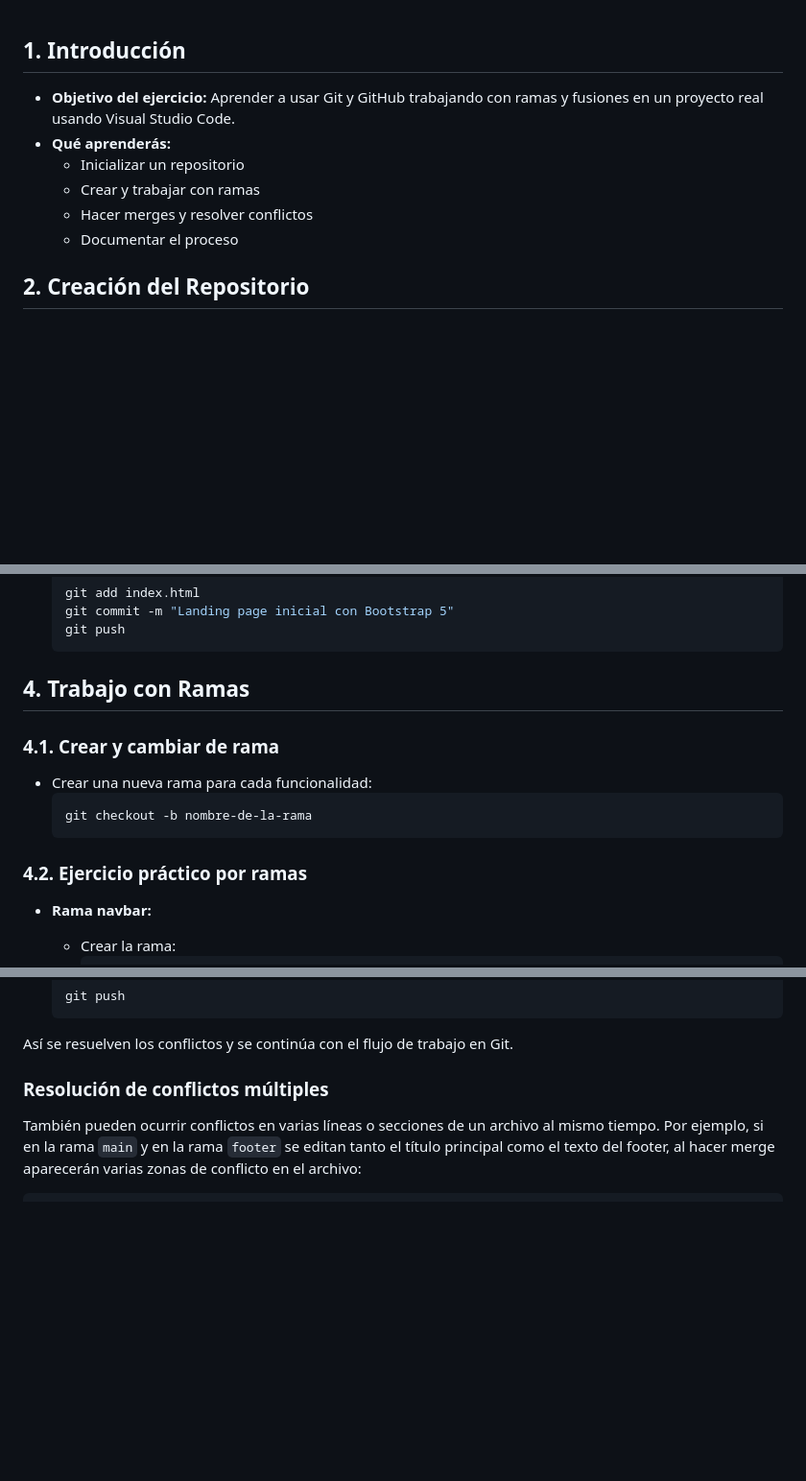
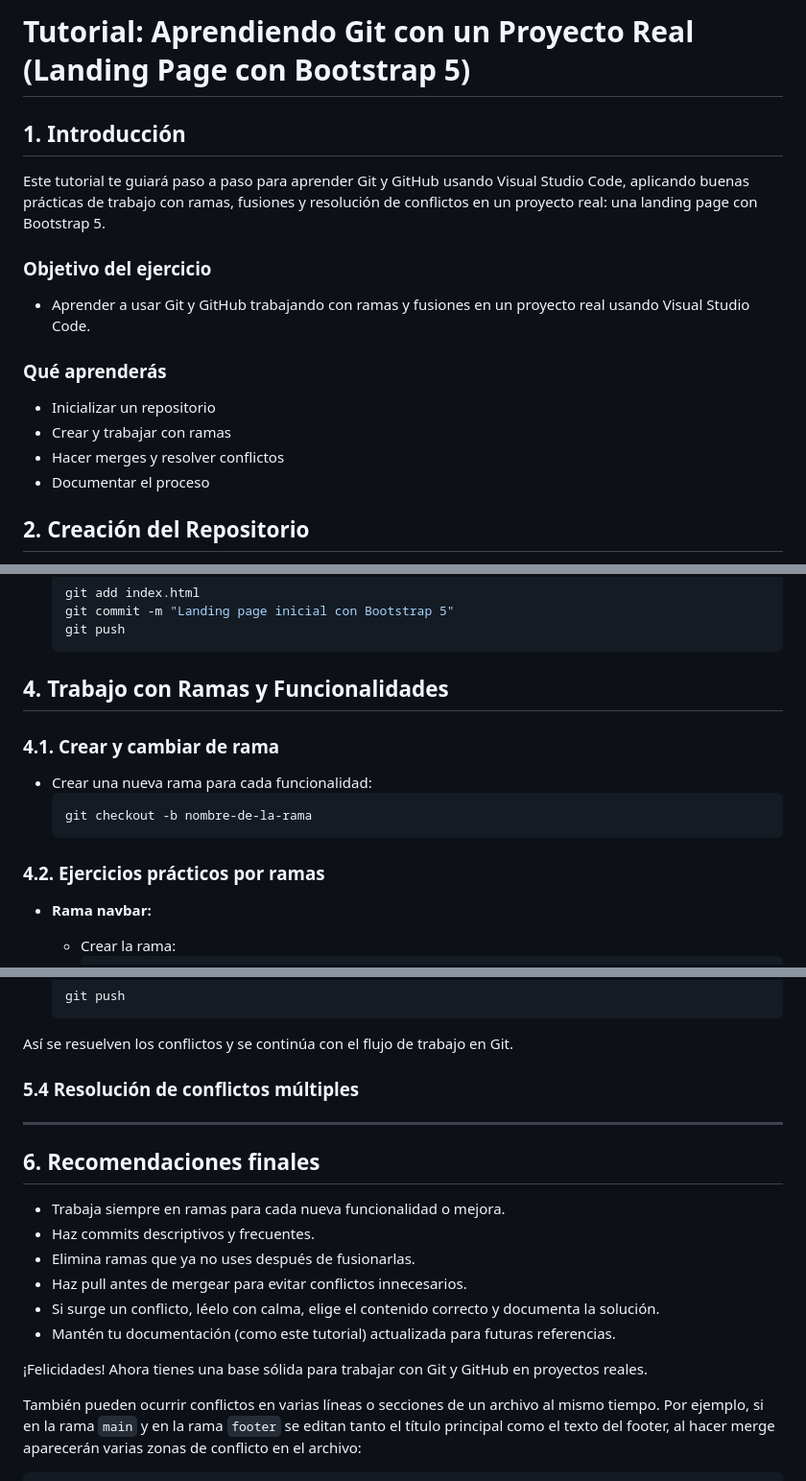
Before and after one commit to ivanetinajero/demo-git-branches, a Markdown page: tutorial.md, 3 parts joined by grey strips. Shown at 96% size. Drawn GitHub-style; blank space fills up the shorter version.

Commit message:
tutorial.md mejorado

````diff
--- a/tutorial.md
+++ b/tutorial.md
@@ -1,10 +1,18 @@
+
+# Tutorial: Aprendiendo Git con un Proyecto Real (Landing Page con Bootstrap 5)
+
 ## 1. Introducción
-- **Objetivo del ejercicio:** Aprender a usar Git y GitHub trabajando con ramas y fusiones en un proyecto real usando Visual Studio Code.
-- **Qué aprenderás:**
-	- Inicializar un repositorio
-	- Crear y trabajar con ramas
-	- Hacer merges y resolver conflictos
-	- Documentar el proceso
+
+Este tutorial te guiará paso a paso para aprender Git y GitHub usando Visual Studio Code, aplicando buenas prácticas de trabajo con ramas, fusiones y resolución de conflictos en un proyecto real: una landing page con Bootstrap 5.
+
+### Objetivo del ejercicio
+- Aprender a usar Git y GitHub trabajando con ramas y fusiones en un proyecto real usando Visual Studio Code.
+
+### Qué aprenderás
+- Inicializar un repositorio
+- Crear y trabajar con ramas
+- Hacer merges y resolver conflictos
+- Documentar el proceso
 
 ## 2. Creación del Repositorio
 - Crear un repositorio en GitHub llamado `demo-git-branches` (sin inicializar con README).
@@ -49,7 +57,7 @@
 	git push
 	```
 
-## 4. Trabajo con Ramas
+## 4. Trabajo con Ramas y Funcionalidades
 
 ### 4.1. Crear y cambiar de rama
 - Crear una nueva rama para cada funcionalidad:
@@ -57,7 +65,7 @@
 	git checkout -b nombre-de-la-rama
 	```
 
-### 4.2. Ejercicio práctico por ramas
+### 4.2. Ejercicios prácticos por ramas
 
 - **Rama navbar:**
 	- Crear la rama:
@@ -195,7 +203,19 @@ Al hacer el merge, Git inserta marcas especiales en el archivo afectado:
 
 Así se resuelven los conflictos y se continúa con el flujo de trabajo en Git.
 
-### Resolución de conflictos múltiples
+### 5.4 Resolución de conflictos múltiples
+---
+
+## 6. Recomendaciones finales
+
+- Trabaja siempre en ramas para cada nueva funcionalidad o mejora.
+- Haz commits descriptivos y frecuentes.
+- Elimina ramas que ya no uses después de fusionarlas.
+- Haz pull antes de mergear para evitar conflictos innecesarios.
+- Si surge un conflicto, léelo con calma, elige el contenido correcto y documenta la solución.
+- Mantén tu documentación (como este tutorial) actualizada para futuras referencias.
+
+¡Felicidades! Ahora tienes una base sólida para trabajar con Git y GitHub en proyectos reales.
 
 También pueden ocurrir conflictos en varias líneas o secciones de un archivo al mismo tiempo. Por ejemplo, si en la rama `main` y en la rama `footer` se editan tanto el título principal como el texto del footer, al hacer merge aparecerán varias zonas de conflicto en el archivo:
 
````
Also changed, not shown: other parts of tutorial.md (+4 -4 lines).
